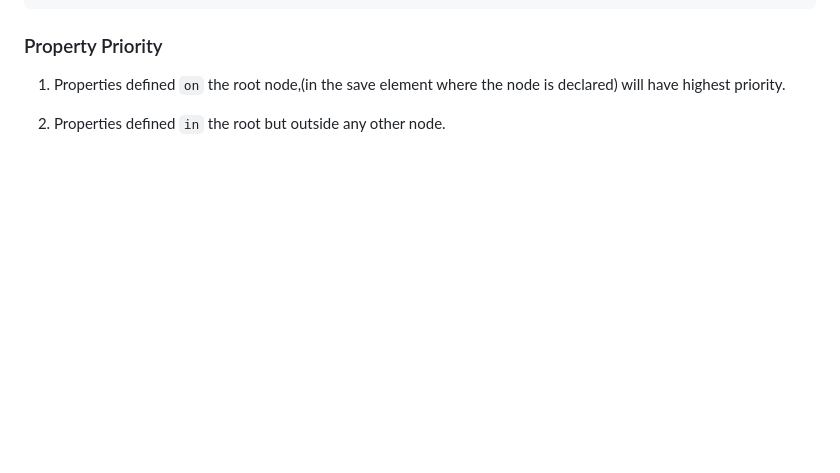
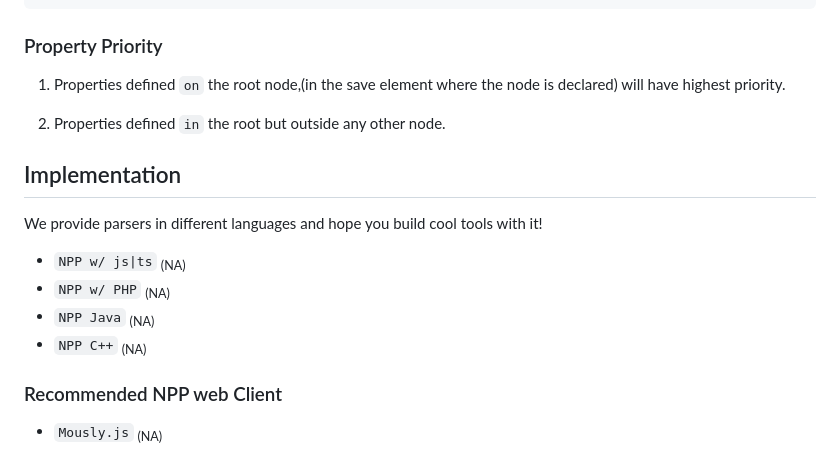
Before and after one commit to theoromeo/NextPage-Parser, a Markdown page: readme.md, the part around the change. Rendered like a GitHub page; blank space fills up the shorter version.

Commit message:
docs: add implementation section

```diff
--- a/readme.md
+++ b/readme.md
@@ -268,3 +268,14 @@ For Example with `np-title`, `np-description` and `np-img`
 1. Properties defined `on` the root node,(in the save element where the node is declared) will have highest priority.
 
 2. Properties defined `in` the root but outside any other node.
+
+## Implementation
+We provide parsers in different languages and hope you build cool tools with it!
+
+- `NPP w/ js|ts` <sub>(NA)</sub>
+- `NPP w/ PHP` <sub>(NA)</sub>
+- `NPP Java` <sub>(NA)</sub>
+- `NPP C++` <sub>(NA)</sub>
+
+### Recommended NPP web Client
+- `Mously.js` <sub>(NA)</sub>
```
